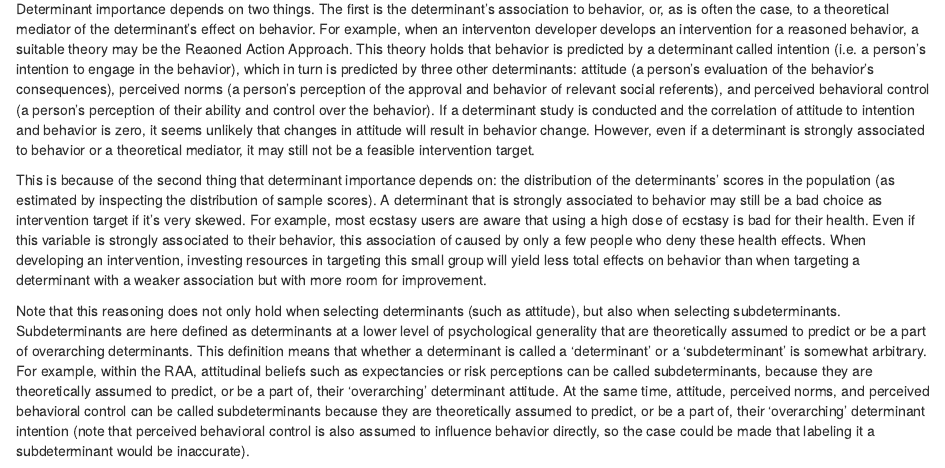
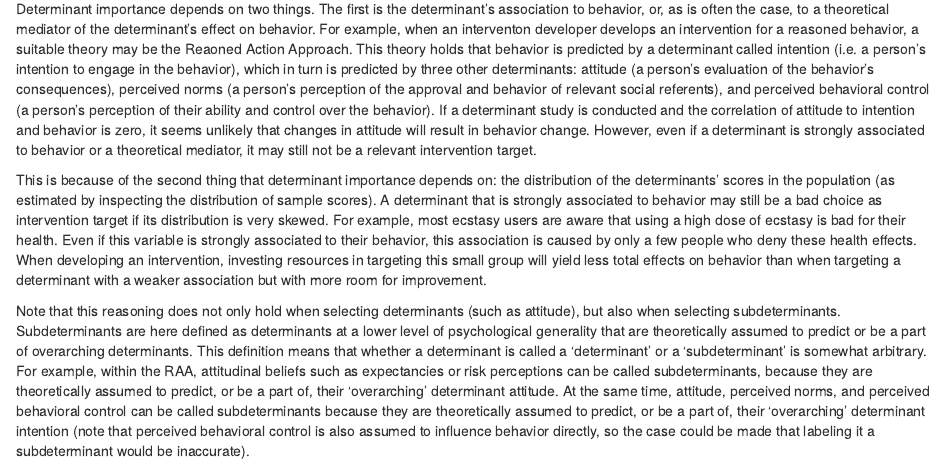
Before and after one commit to academy-of-behavior-change/ciber-introduction-tutorial-for-ehp, an R Markdown document (ciber-introduction-tutorial-for-ehp.Rmd): the page in a window 1100 px wide, from 1290 px down. Rendered offline with R 4.5, knitr and Pandoc, with nearby package versions; some code elsewhere in the file could not run offline; common packages that the code uses without loading them are loaded.

Commit message:
Update ciber-introduction-tutorial-for-ehp.Rmd

```diff
--- a/ciber-introduction-tutorial-for-ehp.Rmd
+++ b/ciber-introduction-tutorial-for-ehp.Rmd
@@ -310,9 +310,9 @@ As a consequence, a crucial step in the development of behavior change intervent
 
 ## When a determinant is important
 
-Determinant importance depends on two things. The first is the determinant's association to behavior, or, as is often the case, to a theoretical mediator of the determinant's effect on behavior. For example, when an interventon developer develops an intervention for a reasoned behavior, a suitable theory may be the Reaoned Action Approach. This theory holds that behavior is predicted by a determinant called intention (i.e. a person's intention to engage in the behavior), which in turn is predicted by three other determinants: attitude (a person's evaluation of the behavior's consequences), perceived norms (a person's perception of the approval and behavior of relevant social referents), and perceived behavioral control (a person's perception of their ability and control over the behavior). If a determinant study is conducted and the correlation of attitude to intention and behavior is zero, it seems unlikely that changes in attitude will result in behavior change. However, even if a determinant is strongly associated to behavior or a theoretical mediator, it may still not be a feasible intervention target.
+Determinant importance depends on two things. The first is the determinant's association to behavior, or, as is often the case, to a theoretical mediator of the determinant's effect on behavior. For example, when an interventon developer develops an intervention for a reasoned behavior, a suitable theory may be the Reaoned Action Approach. This theory holds that behavior is predicted by a determinant called intention (i.e. a person's intention to engage in the behavior), which in turn is predicted by three other determinants: attitude (a person's evaluation of the behavior's consequences), perceived norms (a person's perception of the approval and behavior of relevant social referents), and perceived behavioral control (a person's perception of their ability and control over the behavior). If a determinant study is conducted and the correlation of attitude to intention and behavior is zero, it seems unlikely that changes in attitude will result in behavior change. However, even if a determinant is strongly associated to behavior or a theoretical mediator, it may still not be a relevant intervention target.
 
-This is because of the second thing that determinant importance depends on: the distribution of the determinants' scores in the population (as estimated by inspecting the distribution of sample scores). A determinant that is strongly associated to behavior may still be a bad choice as intervention target if it's very skewed. For example, most ecstasy users are aware that using a high dose of ecstasy is bad for their health. Even if this variable is strongly associated to their behavior, this association of caused by only a few people who deny these health effects. When developing an intervention, investing resources in targeting this small group will yield less total effects on behavior than when targeting a determinant with a weaker association but with more room for improvement.
+This is because of the second thing that determinant importance depends on: the distribution of the determinants' scores in the population (as estimated by inspecting the distribution of sample scores). A determinant that is strongly associated to behavior may still be a bad choice as intervention target if its distribution is very skewed. For example, most ecstasy users are aware that using a high dose of ecstasy is bad for their health. Even if this variable is strongly associated to their behavior, this association is caused by only a few people who deny these health effects. When developing an intervention, investing resources in targeting this small group will yield less total effects on behavior than when targeting a determinant with a weaker association but with more room for improvement.
 
 Note that this reasoning does not only hold when selecting determinants (such as attitude), but also when selecting subdeterminants. Subdeterminants are here defined as determinants at a lower level of psychological generality that are theoretically assumed to predict or be a part of overarching determinants. This definition means that whether a determinant is called a 'determinant' or a 'subdeterminant' is somewhat arbitrary. For example, within the RAA, attitudinal beliefs such as expectancies or risk perceptions can be called subdeterminants, because they are theoretically assumed to predict, or be a part of, their 'overarching' determinant attitude. At the same time, attitude, perceived norms, and perceived behavioral control can be called subdeterminants because they are theoretically assumed to predict, or be a part of, their 'overarching' determinant intention (note that perceived behavioral control is also assumed to influence behavior directly, so the case could be made that labeling it a subdeterminant would be inaccurate).
 
```
